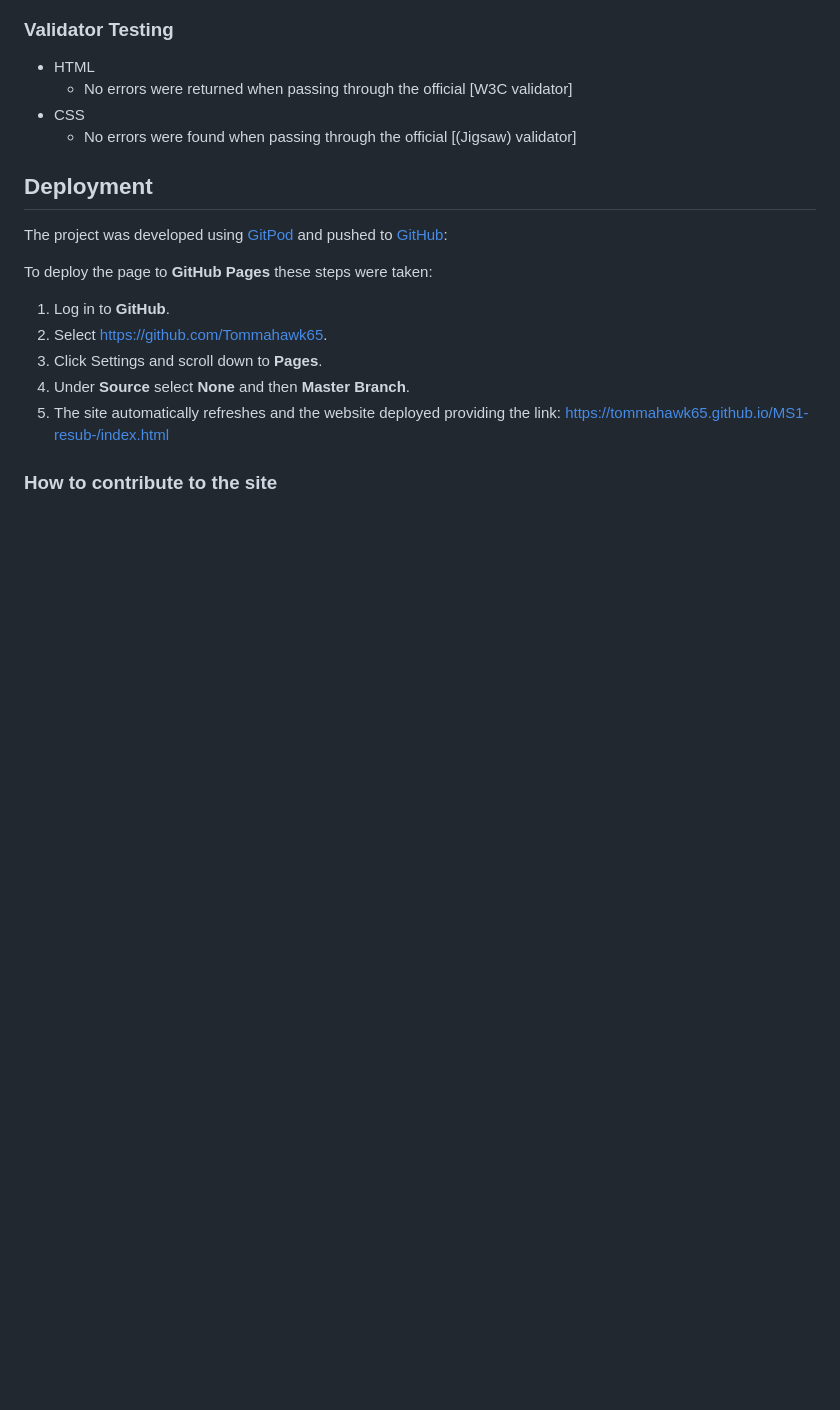
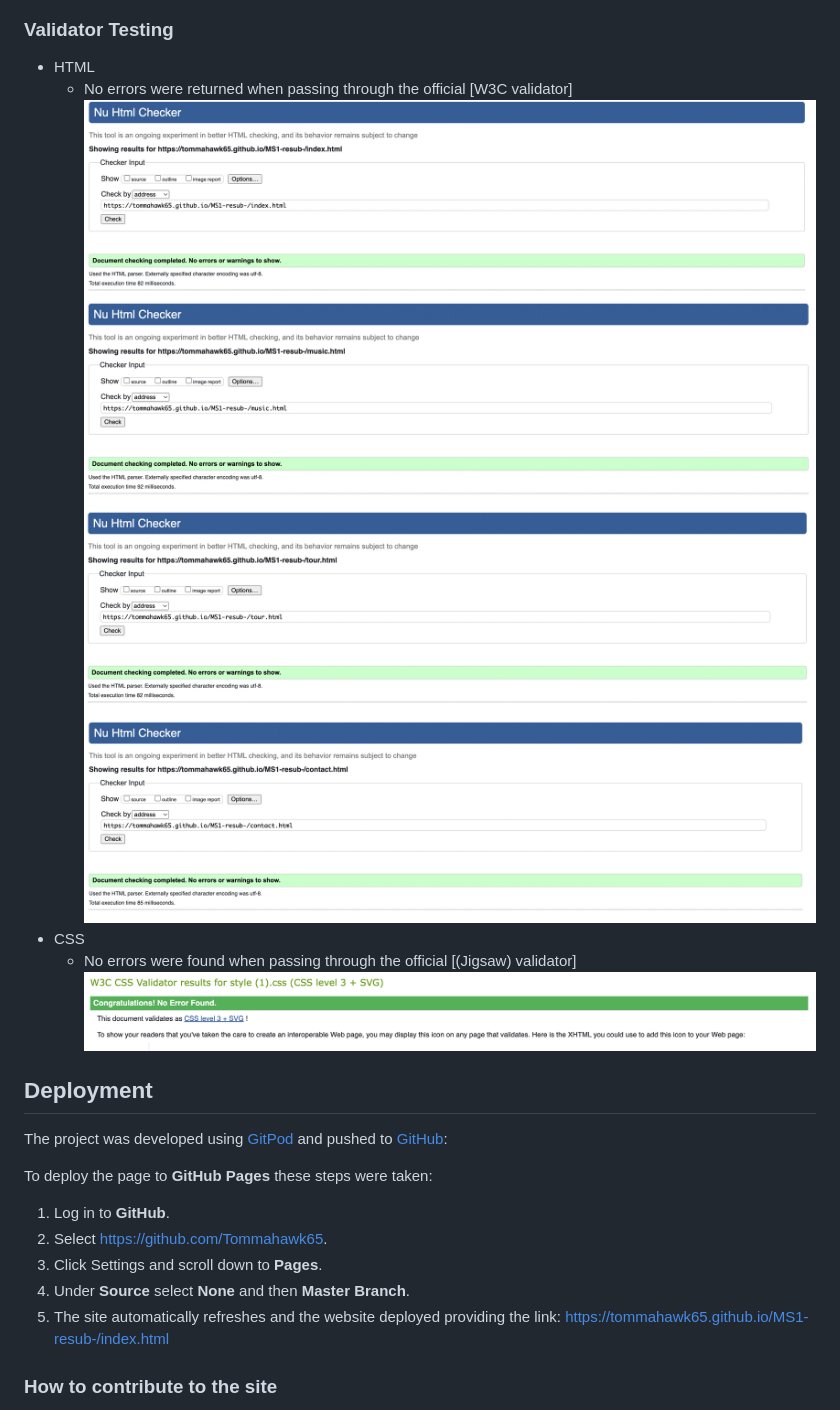
Before and after one commit to Tommahawk65/MS1-new-, a Markdown page: README.md, the part around the change. Rendered like a GitHub page; pictures changed too: assets/images/Validator/css-validator.png (added), assets/images/Validator/html-validator1.png (added), assets/images/Validator/html-validator2.png (added); blank space fills up the shorter version.

```diff
--- a/README.md
+++ b/README.md
@@ -217,8 +217,13 @@ Note - The lower score for best practices here is for the banner image resolutio
 
 - HTML
   - No errors were returned when passing through the official [W3C validator]
+  ![HTML Test 1](/assets/images/Validator/html-validator1.png)
+  ![HTML Test 2](/assets/images/Validator/html-validator2.png)
+  ![HTML Test 3](/assets/images/Validator/html-validator3.png)
+  ![HTML Test 4](/assets/images/Validator/html-validator4.png)
 - CSS
   - No errors were found when passing through the official [(Jigsaw) validator]
+  ![CSS Test 1](/assets/images/Validator/css-validator.png)
 
 ## Deployment
 
```
Also changed, not shown: 5 other files.
